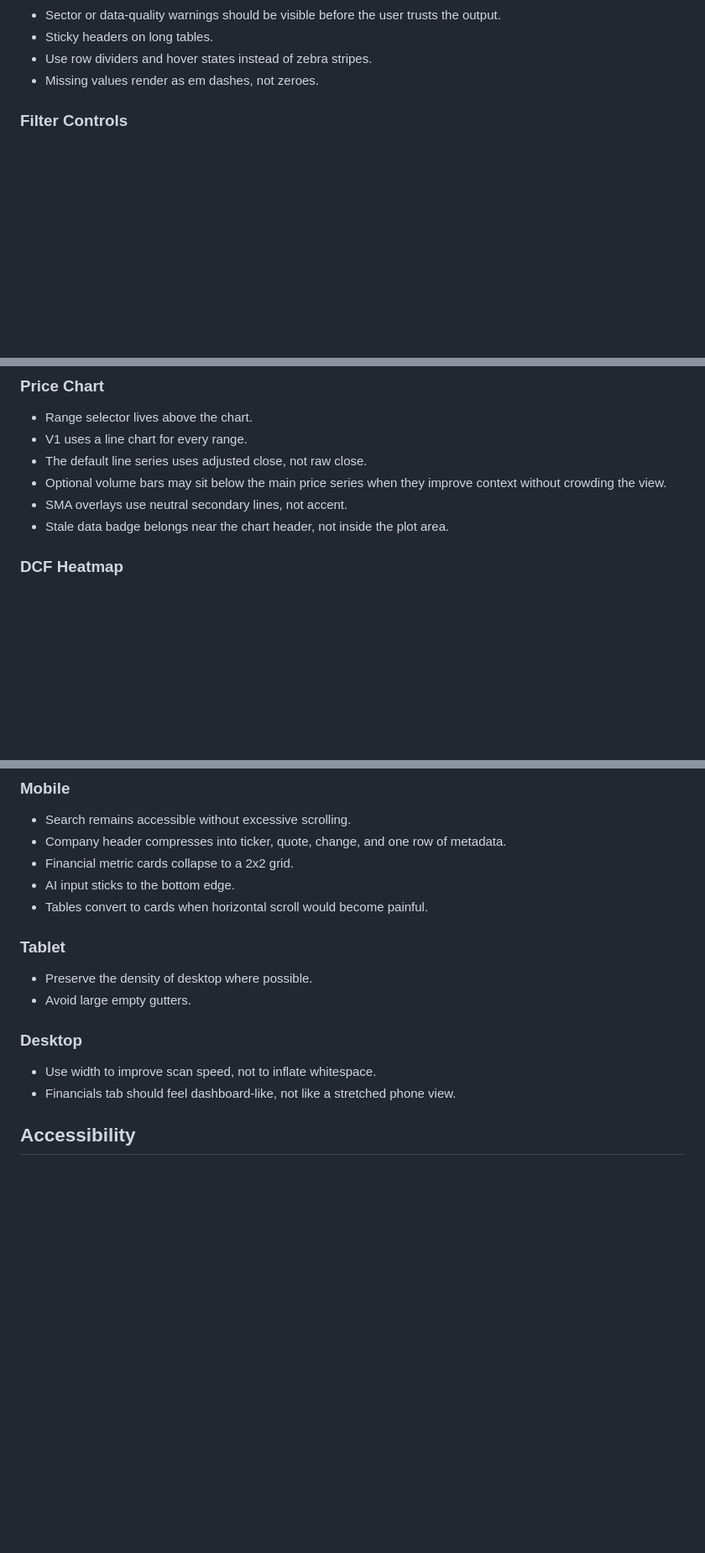
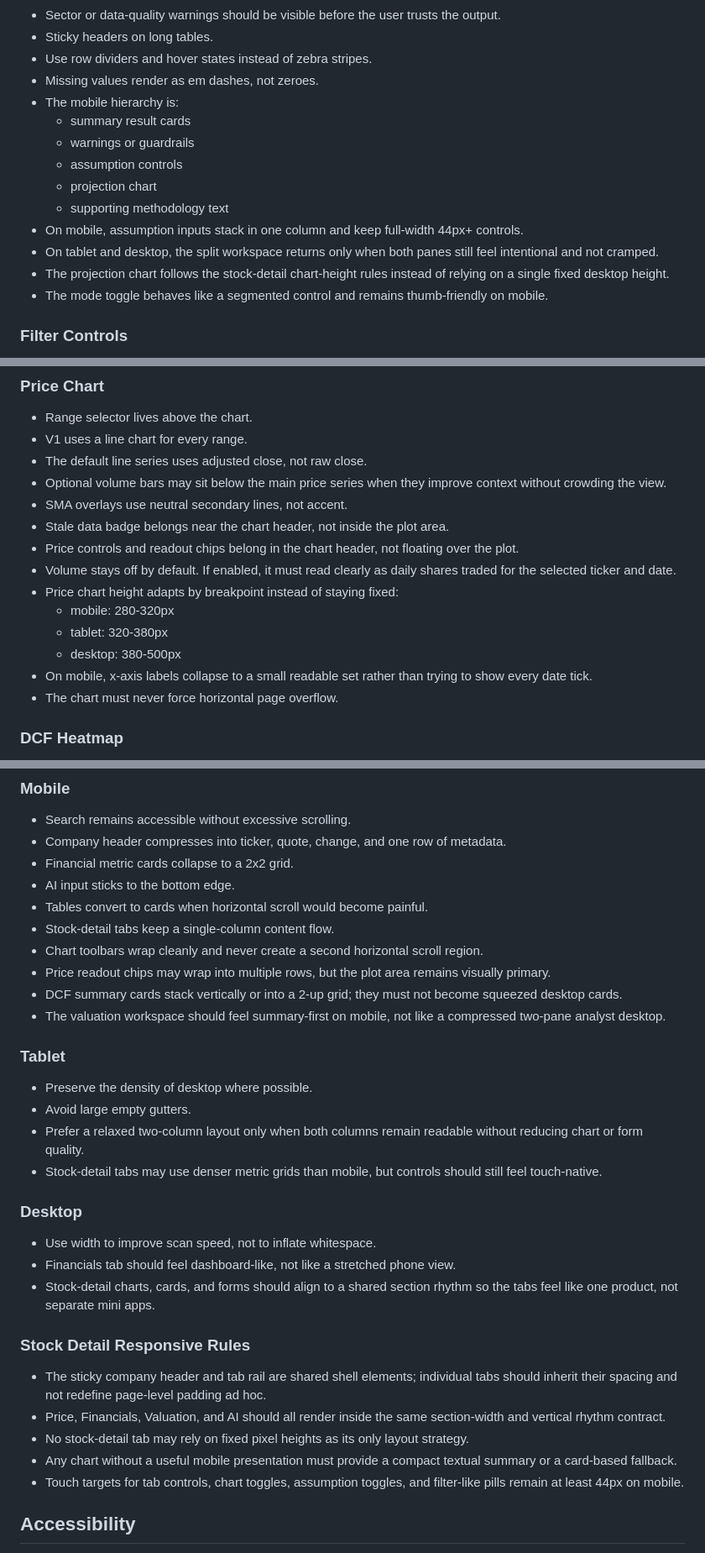
Before and after one commit to hitesh07082002/stockpulse, a Markdown page: docs/DESIGN.md, 3 parts joined by grey strips. Shown at 84% size. Rendered like a GitHub page; blank space fills up the shorter version.

Commit message:
docs: record responsive stock detail hardening

```diff
--- a/docs/DESIGN.md
+++ b/docs/DESIGN.md
@@ -323,6 +323,16 @@
 - Sticky headers on long tables.
 - Use row dividers and hover states instead of zebra stripes.
 - Missing values render as em dashes, not zeroes.
+- The mobile hierarchy is:
+  - summary result cards
+  - warnings or guardrails
+  - assumption controls
+  - projection chart
+  - supporting methodology text
+- On mobile, assumption inputs stack in one column and keep full-width 44px+ controls.
+- On tablet and desktop, the split workspace returns only when both panes still feel intentional and not cramped.
+- The projection chart follows the stock-detail chart-height rules instead of relying on a single fixed desktop height.
+- The mode toggle behaves like a segmented control and remains thumb-friendly on mobile.
 
 ### Filter Controls
 - Use compact selects, segmented pills, and min/max fields.
@@ -376,6 +386,14 @@
 - Optional volume bars may sit below the main price series when they improve context without crowding the view.
 - SMA overlays use neutral secondary lines, not accent.
 - Stale data badge belongs near the chart header, not inside the plot area.
+- Price controls and readout chips belong in the chart header, not floating over the plot.
+- Volume stays off by default. If enabled, it must read clearly as daily shares traded for the selected ticker and date.
+- Price chart height adapts by breakpoint instead of staying fixed:
+  - mobile: 280-320px
+  - tablet: 320-380px
+  - desktop: 380-500px
+- On mobile, x-axis labels collapse to a small readable set rather than trying to show every date tick.
+- The chart must never force horizontal page overflow.
 
 ### DCF Heatmap
 - Use a restrained two-direction palette: muted green for upside, muted red for downside.
@@ -453,14 +471,29 @@ Auth modal           | Button loading state | n/a                             |
 - Financial metric cards collapse to a 2x2 grid.
 - AI input sticks to the bottom edge.
 - Tables convert to cards when horizontal scroll would become painful.
+- Stock-detail tabs keep a single-column content flow.
+- Chart toolbars wrap cleanly and never create a second horizontal scroll region.
+- Price readout chips may wrap into multiple rows, but the plot area remains visually primary.
+- DCF summary cards stack vertically or into a 2-up grid; they must not become squeezed desktop cards.
+- The valuation workspace should feel summary-first on mobile, not like a compressed two-pane analyst desktop.
 
 ### Tablet
 - Preserve the density of desktop where possible.
 - Avoid large empty gutters.
+- Prefer a relaxed two-column layout only when both columns remain readable without reducing chart or form quality.
+- Stock-detail tabs may use denser metric grids than mobile, but controls should still feel touch-native.
 
 ### Desktop
 - Use width to improve scan speed, not to inflate whitespace.
 - Financials tab should feel dashboard-like, not like a stretched phone view.
+- Stock-detail charts, cards, and forms should align to a shared section rhythm so the tabs feel like one product, not separate mini apps.
+
+### Stock Detail Responsive Rules
+- The sticky company header and tab rail are shared shell elements; individual tabs should inherit their spacing and not redefine page-level padding ad hoc.
+- Price, Financials, Valuation, and AI should all render inside the same section-width and vertical rhythm contract.
+- No stock-detail tab may rely on fixed pixel heights as its only layout strategy.
+- Any chart without a useful mobile presentation must provide a compact textual summary or a card-based fallback.
+- Touch targets for tab controls, chart toggles, assumption toggles, and filter-like pills remain at least 44px on mobile.
 
 ## Accessibility
 - Minimum 44px touch targets
```
Also changed, not shown: other parts of docs/DESIGN.md (+1 -0 lines), docs/plan.md (+3 -1 lines), 1 other file.
